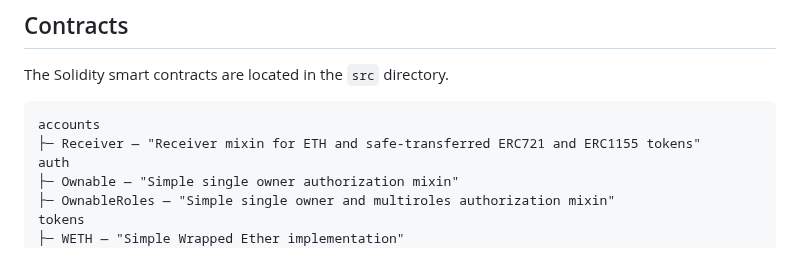
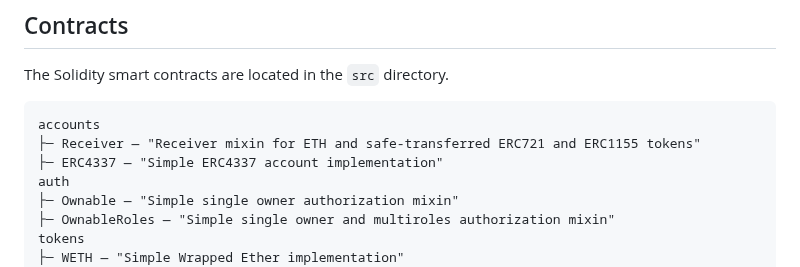
Before and after one commit to Vectorized/solady, a Markdown page: README.md, the part around the change. Rendered like a GitHub page.

````diff
--- a/README.md
+++ b/README.md
@@ -29,6 +29,7 @@ The Solidity smart contracts are located in the `src` directory.
 ```ml
 accounts
 ├─ Receiver — "Receiver mixin for ETH and safe-transferred ERC721 and ERC1155 tokens"
+├─ ERC4337 — "Simple ERC4337 account implementation"
 auth
 ├─ Ownable — "Simple single owner authorization mixin"
 ├─ OwnableRoles — "Simple single owner and multiroles authorization mixin"
````
